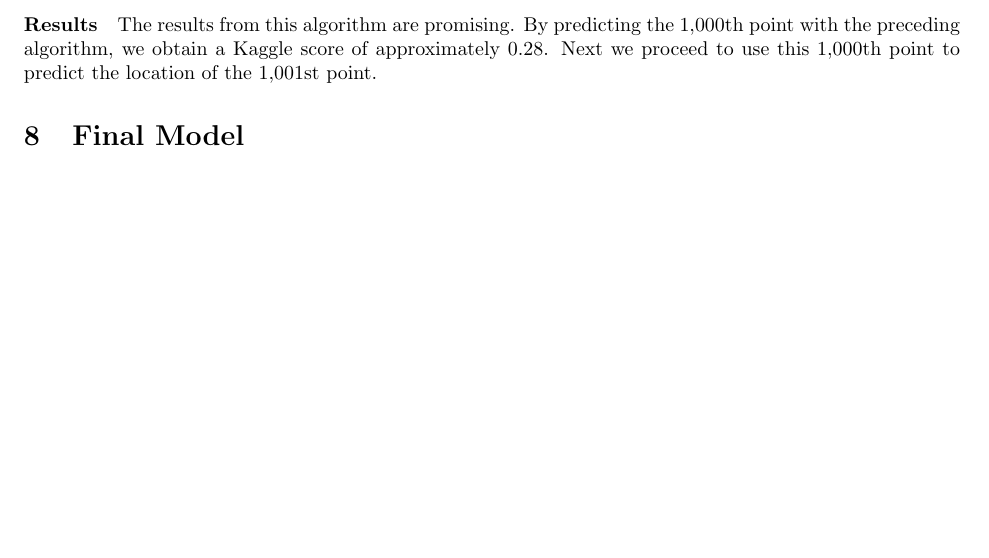
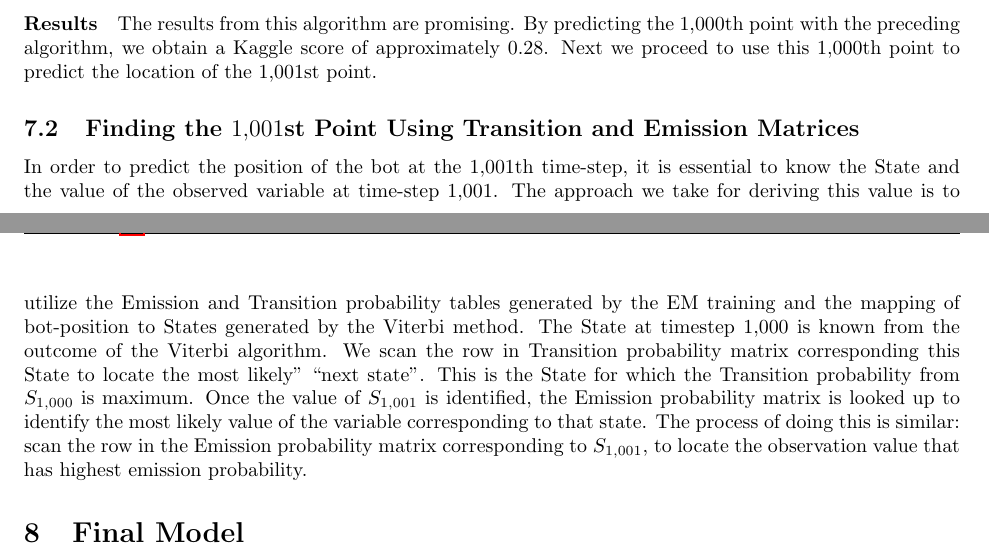
Before and after one commit to JaydevKshirsagar/MLDS_Kaggle_2, a LaTeX document (report.tex): part of page 11 of 11 before the commit and two parts of pages 11 and 12 of 12 after it, the two joined at a grey line, cut so that both start at the same text, the shorter picture padded with empty space. The pictures show the PDF file report.pdf that the author committed with the source.

Commit message:
Incorporate Jaydev's notes.

```diff
--- a/report.tex
+++ b/report.tex
@@ -488,6 +500,16 @@ The results from this algorithm are promising.
 By predicting the $\num{1000}$th~point with the preceding algorithm, we obtain a Kaggle score of approximately~$0.28$.
 Next we proceed to use this $\num{1000}$th~point to predict the location of the $\num{1001}$st~point.
 
+\subsection{Finding the $\num{1001}$st Point Using Transition and Emission Matrices}\label{sec:find-num1001st-point}
+
+In order to predict the position of the bot at the $\num{1001}$th time-step, it is essential to know the State and the value of the observed variable at time-step $\num{1001}$.
+The approach we take for deriving this value is to utilize the Emission and Transition probability tables generated by the EM training and the mapping of bot-position to States generated by the Viterbi method.
+The State at timestep $\num{1000}$ is known from the outcome of the Viterbi algorithm.
+We scan the row in Transition probability matrix corresponding this State to locate the most likely'' ``next state''.
+This is the State for which the Transition probability from $S_{\num{1000}}$ is maximum.
+Once the value of $S_{\num{1001}}$ is identified, the Emission probability matrix is looked up to identify the most likely value of the variable corresponding to that state.
+The process of doing this is similar: scan the row in the Emission probability matrix corresponding to $S_{\num{1001}}$, to locate the observation value that has highest emission probability.
+
 \section{Final Model}\label{sec:final-model}
 
 \section{Conclusions}\label{sec:conclusions}
```
Also changed, not shown: report.pdf, report.tex (12 more changed lines).
